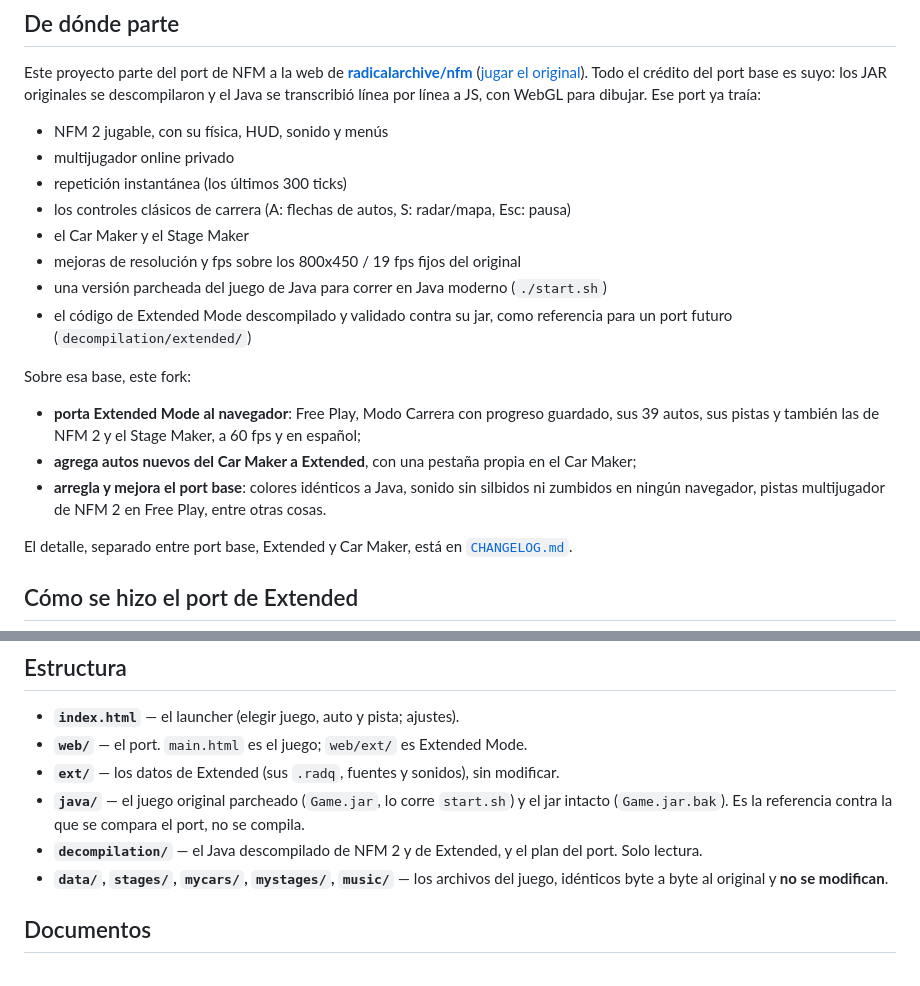
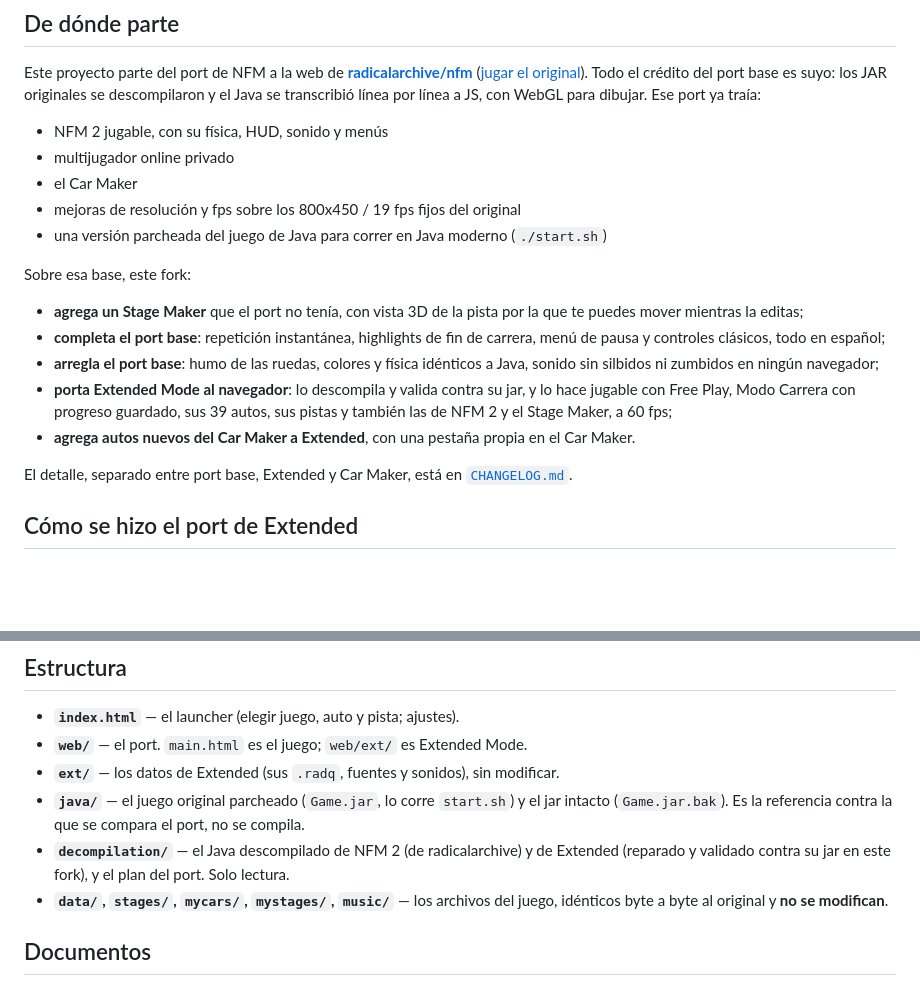
Before and after one commit to HopeAero/nfm, a Markdown page: README.md, 2 parts joined by grey strips. Rendered like a GitHub page; blank space fills up the shorter version.

```diff
--- a/README.md
+++ b/README.md
@@ -19,21 +19,22 @@ con WebGL para dibujar. Ese port ya traía:
 
 - NFM 2 jugable, con su física, HUD, sonido y menús
 - multijugador online privado
-- repetición instantánea (los últimos 300 ticks)
-- los controles clásicos de carrera (A: flechas de autos, S: radar/mapa, Esc: pausa)
-- el Car Maker y el Stage Maker
+- el Car Maker
 - mejoras de resolución y fps sobre los 800x450 / 19 fps fijos del original
 - una versión parcheada del juego de Java para correr en Java moderno (`./start.sh`)
-- el código de Extended Mode descompilado y validado contra su jar, como referencia para un
-  port futuro (`decompilation/extended/`)
 
 Sobre esa base, este fork:
 
-- **porta Extended Mode al navegador**: Free Play, Modo Carrera con progreso guardado, sus
-  39 autos, sus pistas y también las de NFM 2 y el Stage Maker, a 60 fps y en español;
-- **agrega autos nuevos del Car Maker a Extended**, con una pestaña propia en el Car Maker;
-- **arregla y mejora el port base**: colores idénticos a Java, sonido sin silbidos ni
-  zumbidos en ningún navegador, pistas multijugador de NFM 2 en Free Play, entre otras cosas.
+- **agrega un Stage Maker** que el port no tenía, con vista 3D de la pista por la que te
+  puedes mover mientras la editas;
+- **completa el port base**: repetición instantánea, highlights de fin de carrera, menú de
+  pausa y controles clásicos, todo en español;
+- **arregla el port base**: humo de las ruedas, colores y física idénticos a Java, sonido sin
+  silbidos ni zumbidos en ningún navegador;
+- **porta Extended Mode al navegador**: lo descompila y valida contra su jar, y lo hace
+  jugable con Free Play, Modo Carrera con progreso guardado, sus 39 autos, sus pistas y
+  también las de NFM 2 y el Stage Maker, a 60 fps;
+- **agrega autos nuevos del Car Maker a Extended**, con una pestaña propia en el Car Maker.
 
 El detalle, separado entre port base, Extended y Car Maker, está en
 [`CHANGELOG.md`](CHANGELOG.md).
@@ -63,8 +64,8 @@ Tests: `cd web && node --test`. Cómo medir, verificar y desplegar: `AGENTS.md`.
 - **`ext/`** — los datos de Extended (sus `.radq`, fuentes y sonidos), sin modificar.
 - **`java/`** — el juego original parcheado (`Game.jar`, lo corre `start.sh`) y el jar
   intacto (`Game.jar.bak`). Es la referencia contra la que se compara el port, no se compila.
-- **`decompilation/`** — el Java descompilado de NFM 2 y de Extended, y el plan del port.
-  Solo lectura.
+- **`decompilation/`** — el Java descompilado de NFM 2 (de radicalarchive) y de Extended
+  (reparado y validado contra su jar en este fork), y el plan del port. Solo lectura.
 - **`data/`, `stages/`, `mycars/`, `mystages/`, `music/`** — los archivos del juego,
   idénticos byte a byte al original y **no se modifican**.
 
```
Also changed, not shown: CHANGELOG.md (+66 -4 lines).
